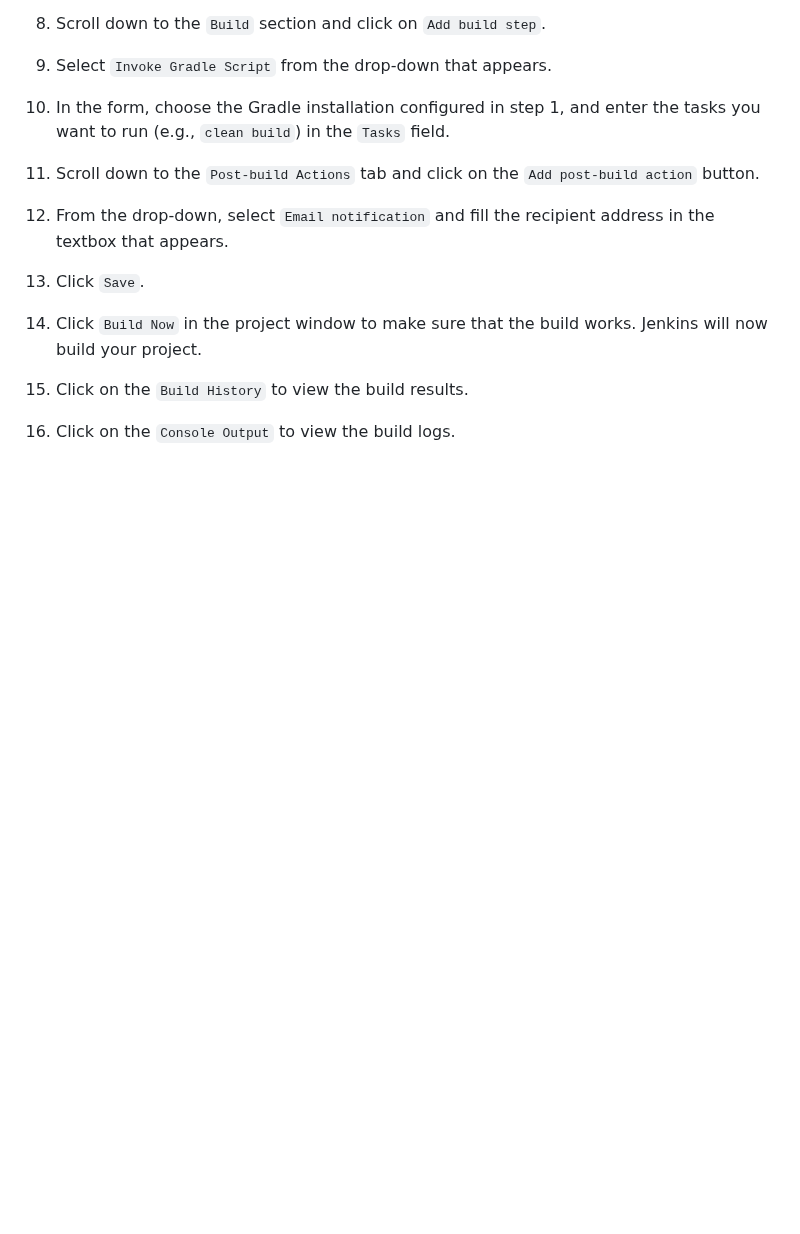
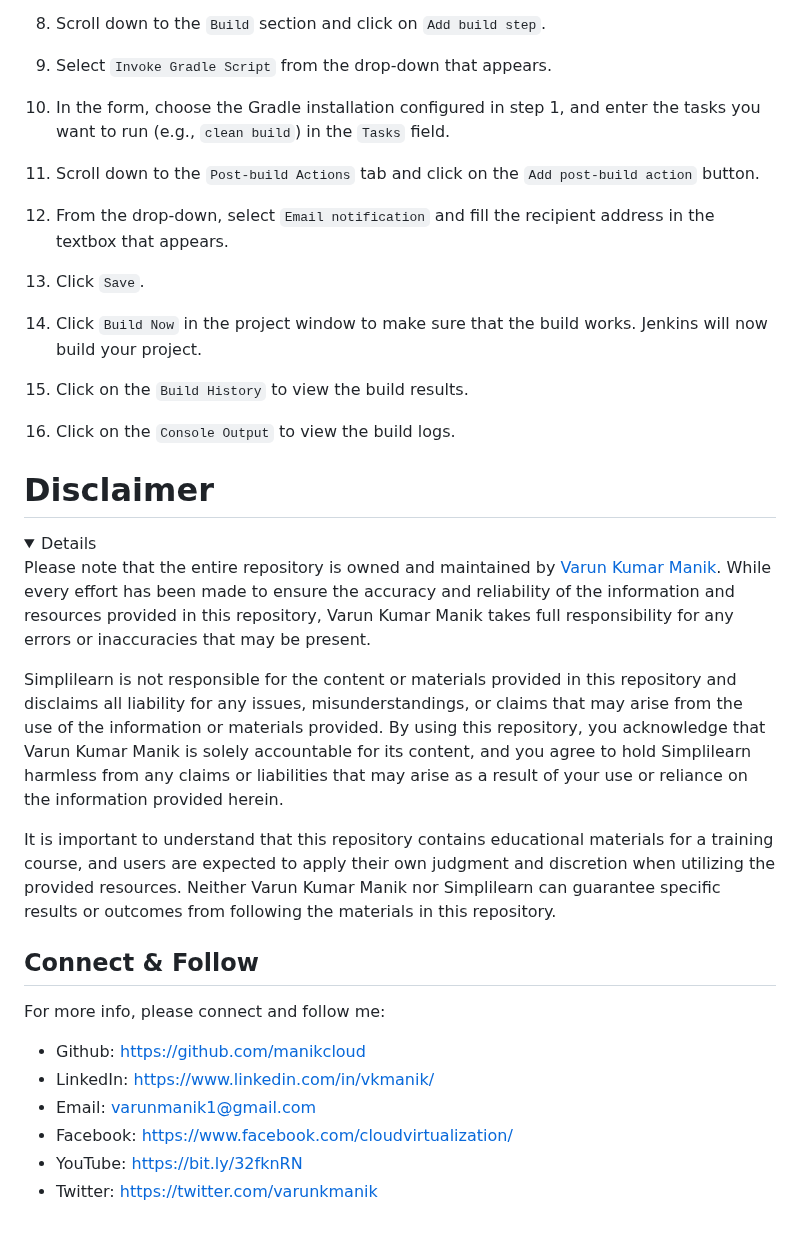
Before and after one commit to manikcloud/Jenkins-cicd, a Markdown page: README.md, the part around the change. GitHub-like rendering; folded sections open; blank space fills up the shorter version.

```diff
--- a/README.md
+++ b/README.md
@@ -120,3 +120,25 @@ Once Gradle is installed, you can proceed with creating a Gradle project as desc
 14. Click `Build Now` in the project window to make sure that the build works. Jenkins will now build your project.
 15. Click on the `Build History` to view the build results.
 16. Click on the `Console Output` to view the build logs.
+
+# Disclaimer
+<details>
+
+Please note that the entire repository is owned and maintained by [Varun Kumar Manik](https://www.linkedin.com/in/vkmanik/). While every effort has been made to ensure the accuracy and reliability of the information and resources provided in this repository, Varun Kumar Manik takes full responsibility for any errors or inaccuracies that may be present.
+
+Simplilearn is not responsible for the content or materials provided in this repository and disclaims all liability for any issues, misunderstandings, or claims that may arise from the use of the information or materials provided. By using this repository, you acknowledge that Varun Kumar Manik is solely accountable for its content, and you agree to hold Simplilearn harmless from any claims or liabilities that may arise as a result of your use or reliance on the information provided herein.
+
+It is important to understand that this repository contains educational materials for a training course, and users are expected to apply their own judgment and discretion when utilizing the provided resources. Neither Varun Kumar Manik nor Simplilearn can guarantee specific results or outcomes from following the materials in this repository.
+
+</details>
+
+## Connect & Follow
+
+For more info, please connect and follow me:
+
+- Github: [https://github.com/manikcloud](https://github.com/manikcloud)
+- LinkedIn: [https://www.linkedin.com/in/vkmanik/](https://www.linkedin.com/in/vkmanik/)
+- Email: [varunmanik1@gmail.com](mailto:varunmanik1@gmail.com)
+- Facebook: [https://www.facebook.com/cloudvirtualization/](https://www.facebook.com/cloudvirtualization/)
+- YouTube: [https://bit.ly/32fknRN](https://bit.ly/32fknRN)
+- Twitter: [https://twitter.com/varunkmanik](https://twitter.com/varunkmanik)
```
